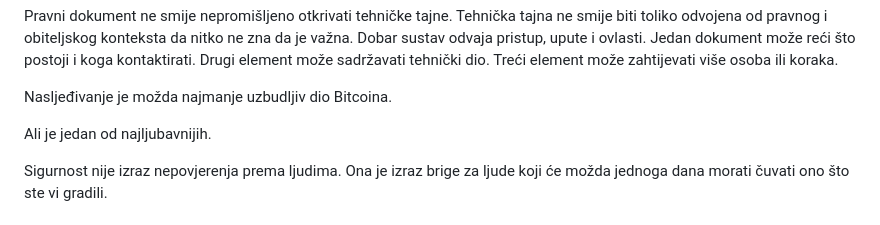
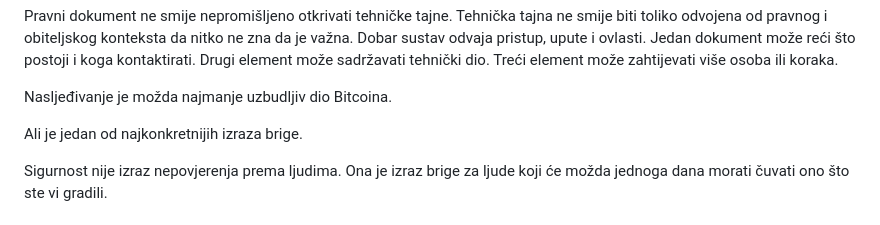
Before and after one commit to btcpavao/bitcoin-kao-novac, a Markdown page: chapters/07-skrbnistvo-i-sigurnost.md, the part around the change. GitHub-like rendering.

Commit message:
Replace inheritance wording

```diff
--- a/chapters/07-skrbnistvo-i-sigurnost.md
+++ b/chapters/07-skrbnistvo-i-sigurnost.md
@@ -200,7 +200,7 @@ Pravni dokument ne smije nepromišljeno otkrivati tehničke tajne. Tehnička taj
 
 Nasljeđivanje je možda najmanje uzbudljiv dio Bitcoina.
 
-Ali je jedan od najljubavnijih.
+Ali je jedan od najkonkretnijih izraza brige.
 
 Sigurnost nije izraz nepovjerenja prema ljudima. Ona je izraz brige za ljude koji će možda jednoga dana morati čuvati ono što ste vi gradili.
 
```
